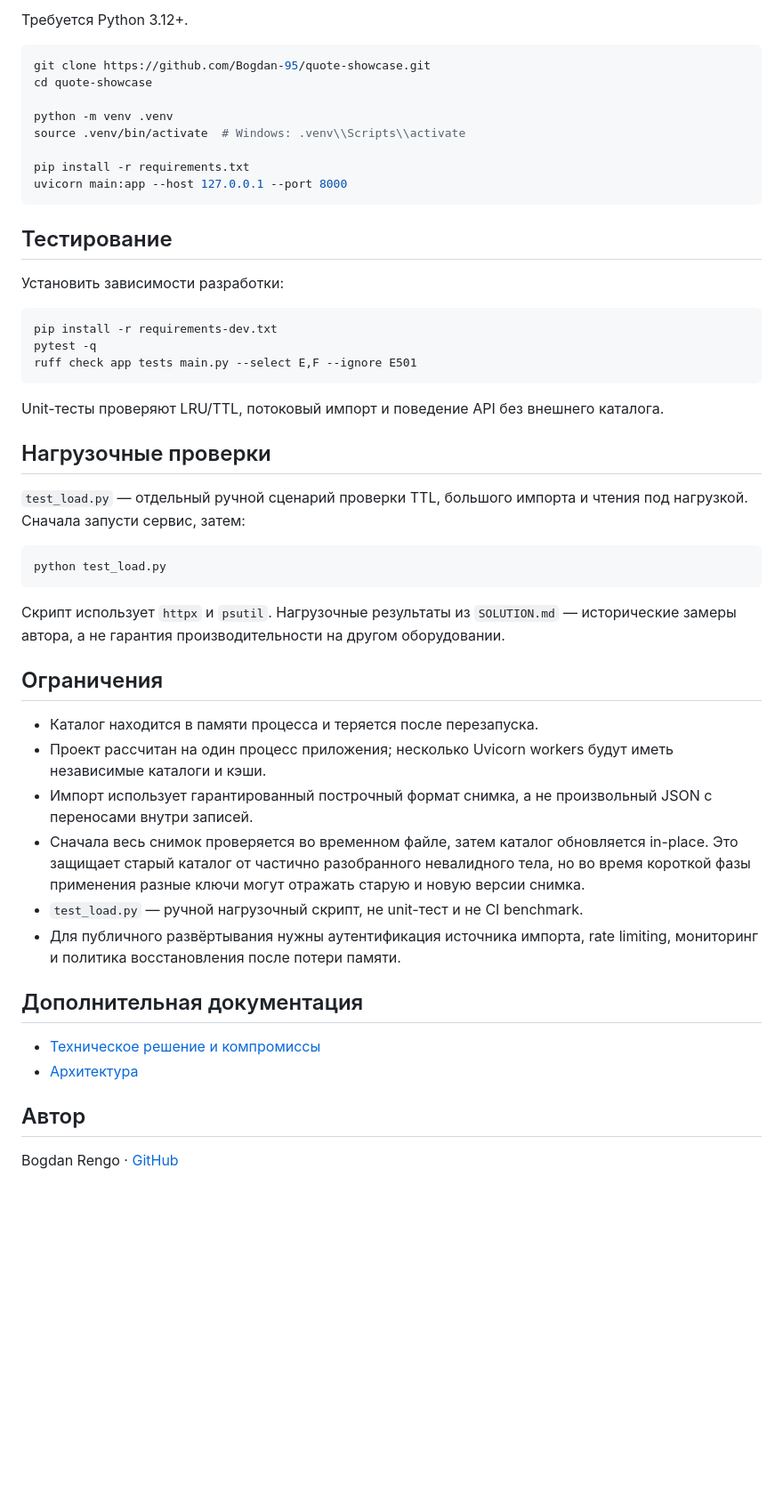
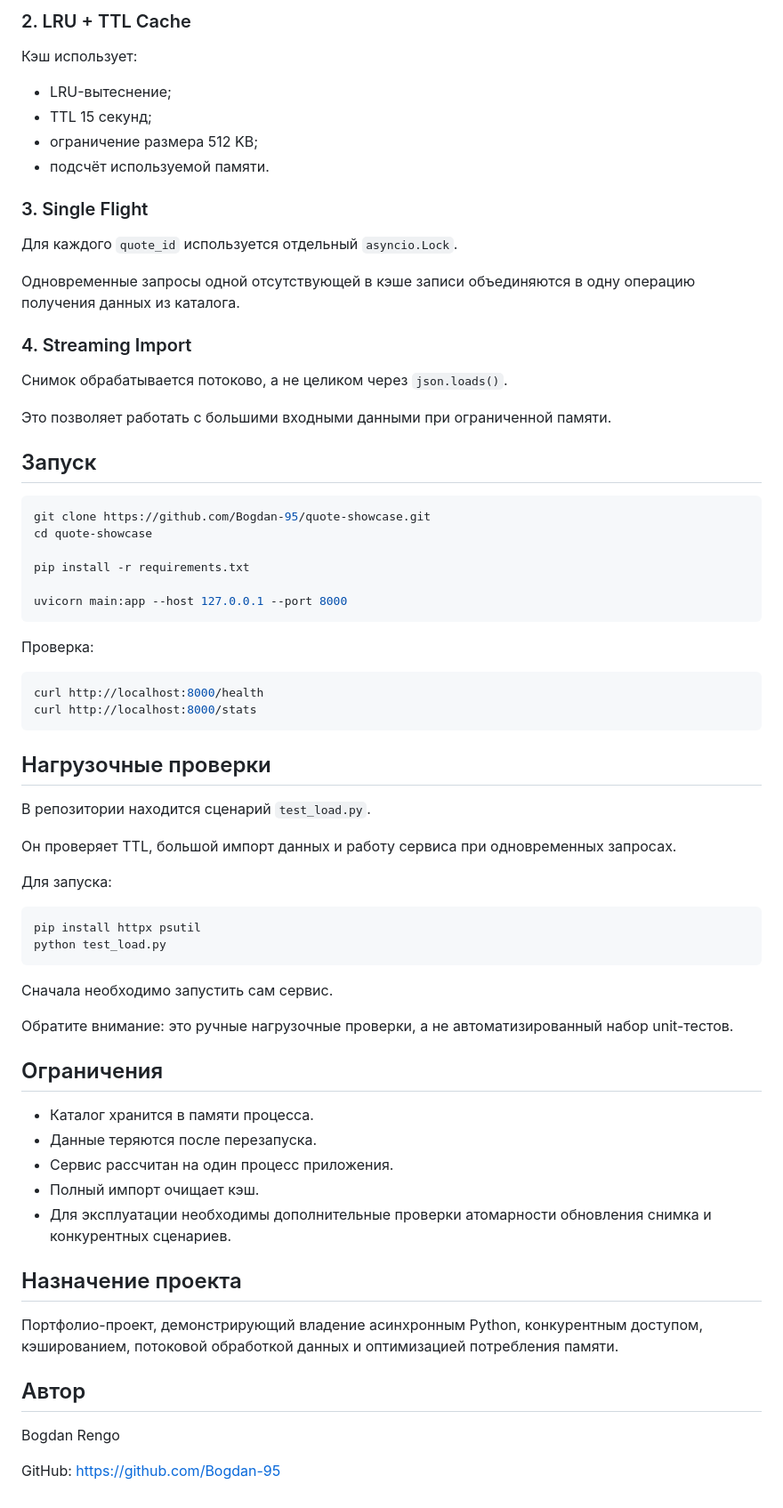
Before and after one commit to Bogdan-95/quote-showcase, a Markdown page: README.md, the part around one of its changes. Shown at 89% size. GitHub-like rendering; blank space fills up the shorter version.

````diff
--- a/README.md
+++ b/README.md
@@ -64,53 +71,74 @@ curl http://localhost:8000/quotes/q-0001
 
-Требуется Python 3.12+.
+### 2. LRU + TTL Cache
+
+Кэш использует:
+
+- LRU-вытеснение;
+- TTL 15 секунд;
+- ограничение размера 512 KB;
+- подсчёт используемой памяти.
+
+### 3. Single Flight
+
+Для каждого `quote_id` используется отдельный `asyncio.Lock`.
+
+Одновременные запросы одной отсутствующей в кэше записи объединяются в одну операцию получения данных из каталога.
+
+### 4. Streaming Import
+
+Снимок обрабатывается потоково, а не целиком через `json.loads()`.
+
+Это позволяет работать с большими входными данными при ограниченной памяти.
+
+## Запуск
 
 ```bash
 git clone https://github.com/Bogdan-95/quote-showcase.git
 cd quote-showcase
 
-python -m venv .venv
-source .venv/bin/activate  # Windows: .venv\\Scripts\\activate
+pip install -r requirements.txt
 
-pip install -r requirements.txt
 uvicorn main:app --host 127.0.0.1 --port 8000
 ```
 
-## Тестирование
-
-Установить зависимости разработки:
+Проверка:
 
 ```bash
-pip install -r requirements-dev.txt
-pytest -q
-ruff check app tests main.py --select E,F --ignore E501
+curl http://localhost:8000/health
+curl http://localhost:8000/stats
 ```
-
-Unit-тесты проверяют LRU/TTL, потоковый импорт и поведение API без внешнего каталога.
 
 ## Нагрузочные проверки
 
-`test_load.py` — отдельный ручной сценарий проверки TTL, большого импорта и чтения под нагрузкой. Сначала запусти сервис, затем:
+В репозитории находится сценарий `test_load.py`.
+
+Он проверяет TTL, большой импорт данных и работу сервиса при одновременных запросах.
+
+Для запуска:
 
 ```bash
+pip install httpx psutil
 python test_load.py
 ```
 
-Скрипт использует `httpx` и `psutil`. Нагрузочные результаты из `SOLUTION.md` — исторические замеры автора, а не гарантия производительности на другом оборудовании.
+Сначала необходимо запустить сам сервис.
+
+Обратите внимание: это ручные нагрузочные проверки, а не автоматизированный набор unit-тестов.
 
 ## Ограничения
 
-- Каталог находится в памяти процесса и теряется после перезапуска.
-- Проект рассчитан на один процесс приложения; несколько Uvicorn workers будут иметь независимые каталоги и кэши.
-- Импорт использует гарантированный построчный формат снимка, а не произвольный JSON с переносами внутри записей.
-- Сначала весь снимок проверяется во временном файле, затем каталог обновляется in-place. Это защищает старый каталог от частично разобранного невалидного тела, но во время короткой фазы применения разные ключи могут отражать старую и новую версии снимка.
-- `test_load.py` — ручной нагрузочный скрипт, не unit-тест и не CI benchmark.
-- Для публичного развёртывания нужны аутентификация источника импорта, rate limiting, мониторинг и политика восстановления после потери памяти.
+- Каталог хранится в памяти процесса.
+- Данные теряются после перезапуска.
+- Сервис рассчитан на один процесс приложения.
+- Полный импорт очищает кэш.
+- Для эксплуатации необходимы дополнительные проверки атомарности обновления снимка и конкурентных сценариев.
 
-## Дополнительная документация
+## Назначение проекта
 
-- [Техническое решение и компромиссы](./SOLUTION.md)
-- [Архитектура](./docs/ARCHITECTURE.md)
+Портфолио-проект, демонстрирующий владение асинхронным Python, конкурентным доступом, кэшированием, потоковой обработкой данных и оптимизацией потребления памяти.
 
 ## Автор
 
-Bogdan Rengo · [GitHub](https://github.com/Bogdan-95)
+Bogdan Rengo
+
+GitHub: https://github.com/Bogdan-95
````
Also changed, not shown: other parts of README.md (+50 -43 lines).
